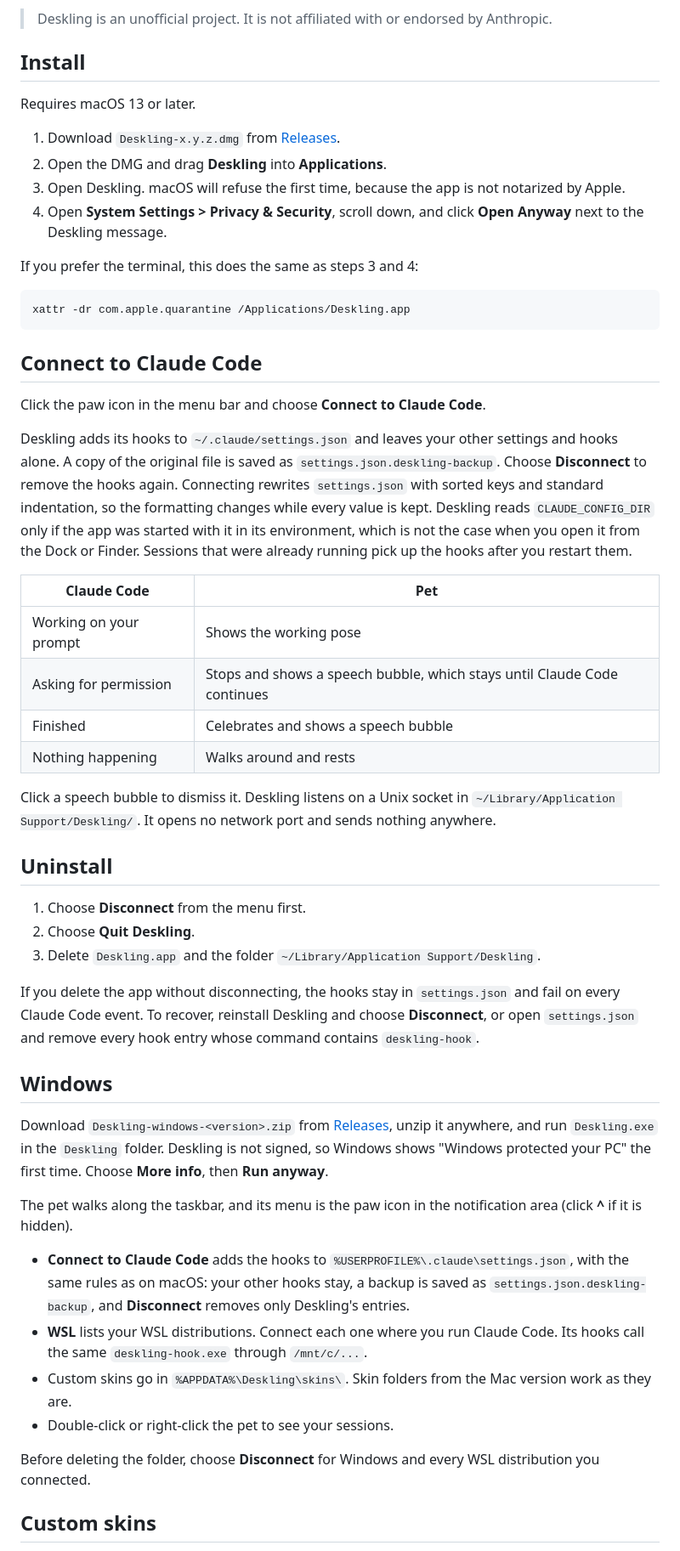
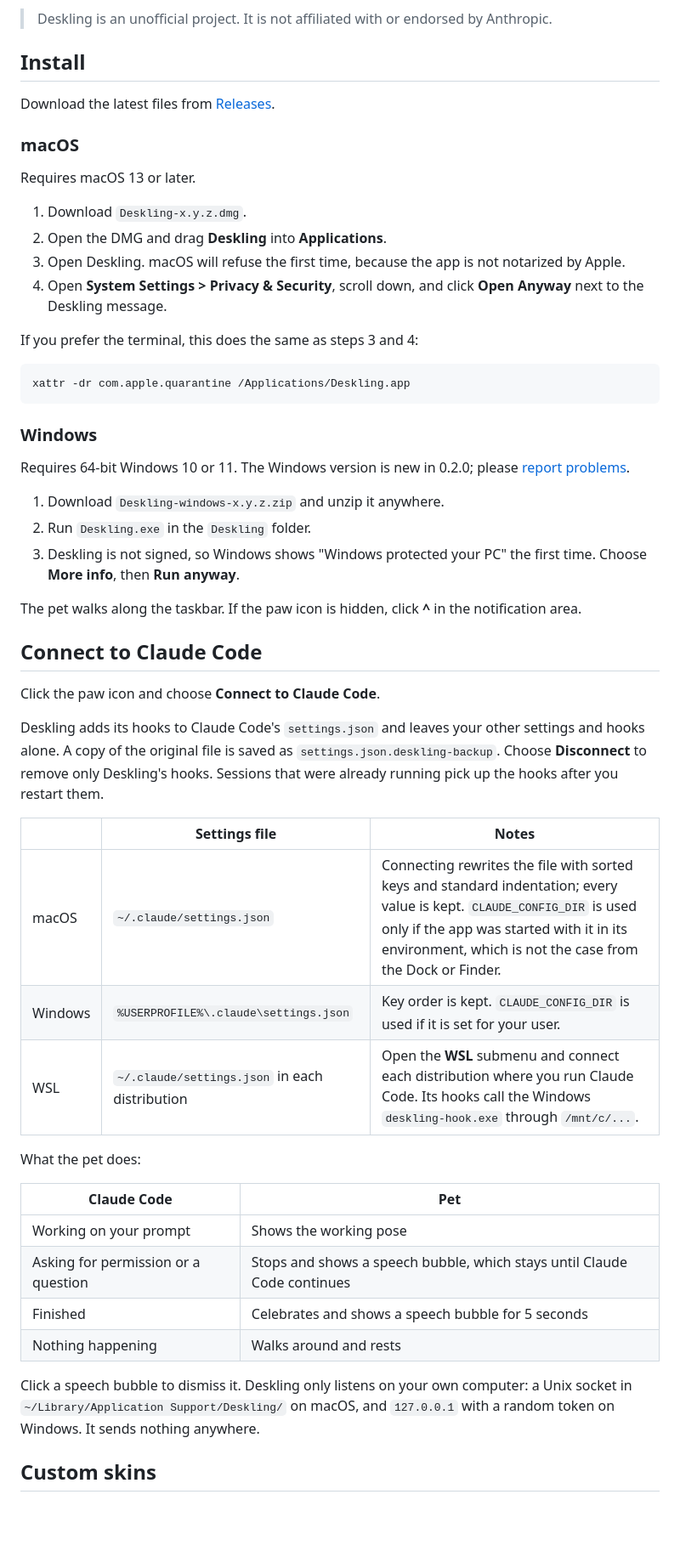
Before and after one commit to fghjjkl32/deskling, a Markdown page: README.md, the part around one of its changes. Shown at 85% size. Drawn GitHub-style; blank space fills up the shorter version.

````diff
--- a/README.md
+++ b/README.md
@@ -16,9 +19,13 @@ Deskling lives in the menu bar. It has no Dock icon and no window; the pet and i
 
 ## Install
 
+Download the latest files from [Releases](https://github.com/fghjjkl32/deskling/releases/latest).
+
+### macOS
+
 Requires macOS 13 or later.
 
-1. Download `Deskling-x.y.z.dmg` from [Releases](https://github.com/fghjjkl32/deskling/releases/latest).
+1. Download `Deskling-x.y.z.dmg`.
 2. Open the DMG and drag **Deskling** into **Applications**.
 3. Open Deskling. macOS will refuse the first time, because the app is not notarized by Apple.
 4. Open **System Settings > Privacy & Security**, scroll down, and click **Open Anyway** next to the Deskling message.
@@ -29,41 +36,38 @@ If you prefer the terminal, this does the same as steps 3 and 4:
 xattr -dr com.apple.quarantine /Applications/Deskling.app
 ```
 
+### Windows
+
+Requires 64-bit Windows 10 or 11. The Windows version is new in 0.2.0; please [report problems](https://github.com/fghjjkl32/deskling/issues).
+
+1. Download `Deskling-windows-x.y.z.zip` and unzip it anywhere.
+2. Run `Deskling.exe` in the `Deskling` folder.
+3. Deskling is not signed, so Windows shows "Windows protected your PC" the first time. Choose **More info**, then **Run anyway**.
+
+The pet walks along the taskbar. If the paw icon is hidden, click **^** in the notification area.
+
 ## Connect to Claude Code
 
-Click the paw icon in the menu bar and choose **Connect to Claude Code**.
+Click the paw icon and choose **Connect to Claude Code**.
 
-Deskling adds its hooks to `~/.claude/settings.json` and leaves your other settings and hooks alone. A copy of the original file is saved as `settings.json.deskling-backup`. Choose **Disconnect** to remove the hooks again. Connecting rewrites `settings.json` with sorted keys and standard indentation, so the formatting changes while every value is kept. Deskling reads `CLAUDE_CONFIG_DIR` only if the app was started with it in its environment, which is not the case when you open it from the Dock or Finder. Sessions that were already running pick up the hooks after you restart them.
+Deskling adds its hooks to Claude Code's `settings.json` and leaves your other settings and hooks alone. A copy of the original file is saved as `settings.json.deskling-backup`. Choose **Disconnect** to remove only Deskling's hooks. Sessions that were already running pick up the hooks after you restart them.
+
+| | Settings file | Notes |
+|---|---|---|
+| macOS | `~/.claude/settings.json` | Connecting rewrites the file with sorted keys and standard indentation; every value is kept. `CLAUDE_CONFIG_DIR` is used only if the app was started with it in its environment, which is not the case from the Dock or Finder. |
+| Windows | `%USERPROFILE%\.claude\settings.json` | Key order is kept. `CLAUDE_CONFIG_DIR` is used if it is set for your user. |
+| WSL | `~/.claude/settings.json` in each distribution | Open the **WSL** submenu and connect each distribution where you run Claude Code. Its hooks call the Windows `deskling-hook.exe` through `/mnt/c/...`. |
+
+What the pet does:
 
 | Claude Code | Pet |
 |---|---|
 | Working on your prompt | Shows the working pose |
-| Asking for permission | Stops and shows a speech bubble, which stays until Claude Code continues |
-| Finished | Celebrates and shows a speech bubble |
+| Asking for permission or a question | Stops and shows a speech bubble, which stays until Claude Code continues |
+| Finished | Celebrates and shows a speech bubble for 5 seconds |
 | Nothing happening | Walks around and rests |
 
-Click a speech bubble to dismiss it. Deskling listens on a Unix socket in `~/Library/Application Support/Deskling/`. It opens no network port and sends nothing anywhere.
-
-## Uninstall
-
-1. Choose **Disconnect** from the menu first.
-2. Choose **Quit Deskling**.
-3. Delete `Deskling.app` and the folder `~/Library/Application Support/Deskling`.
-
-If you delete the app without disconnecting, the hooks stay in `settings.json` and fail on every Claude Code event. To recover, reinstall Deskling and choose **Disconnect**, or open `settings.json` and remove every hook entry whose command contains `deskling-hook`.
-
-## Windows
-
-Download `Deskling-windows-<version>.zip` from [Releases](https://github.com/fghjjkl32/deskling/releases), unzip it anywhere, and run `Deskling.exe` in the `Deskling` folder. Deskling is not signed, so Windows shows "Windows protected your PC" the first time. Choose **More info**, then **Run anyway**.
-
-The pet walks along the taskbar, and its menu is the paw icon in the notification area (click **^** if it is hidden).
-
-- **Connect to Claude Code** adds the hooks to `%USERPROFILE%\.claude\settings.json`, with the same rules as on macOS: your other hooks stay, a backup is saved as `settings.json.deskling-backup`, and **Disconnect** removes only Deskling's entries.
-- **WSL** lists your WSL distributions. Connect each one where you run Claude Code. Its hooks call the same `deskling-hook.exe` through `/mnt/c/...`.
-- Custom skins go in `%APPDATA%\Deskling\skins\`. Skin folders from the Mac version work as they are.
-- Double-click or right-click the pet to see your sessions.
-
-Before deleting the folder, choose **Disconnect** for Windows and every WSL distribution you connected.
+Click a speech bubble to dismiss it. Deskling only listens on your own computer: a Unix socket in `~/Library/Application Support/Deskling/` on macOS, and `127.0.0.1` with a random token on Windows. It sends nothing anywhere.
 
 ## Custom skins
 
````
Also changed, not shown: other parts of README.md (+35 -6 lines), README.ko.md (+67 -19 lines).
